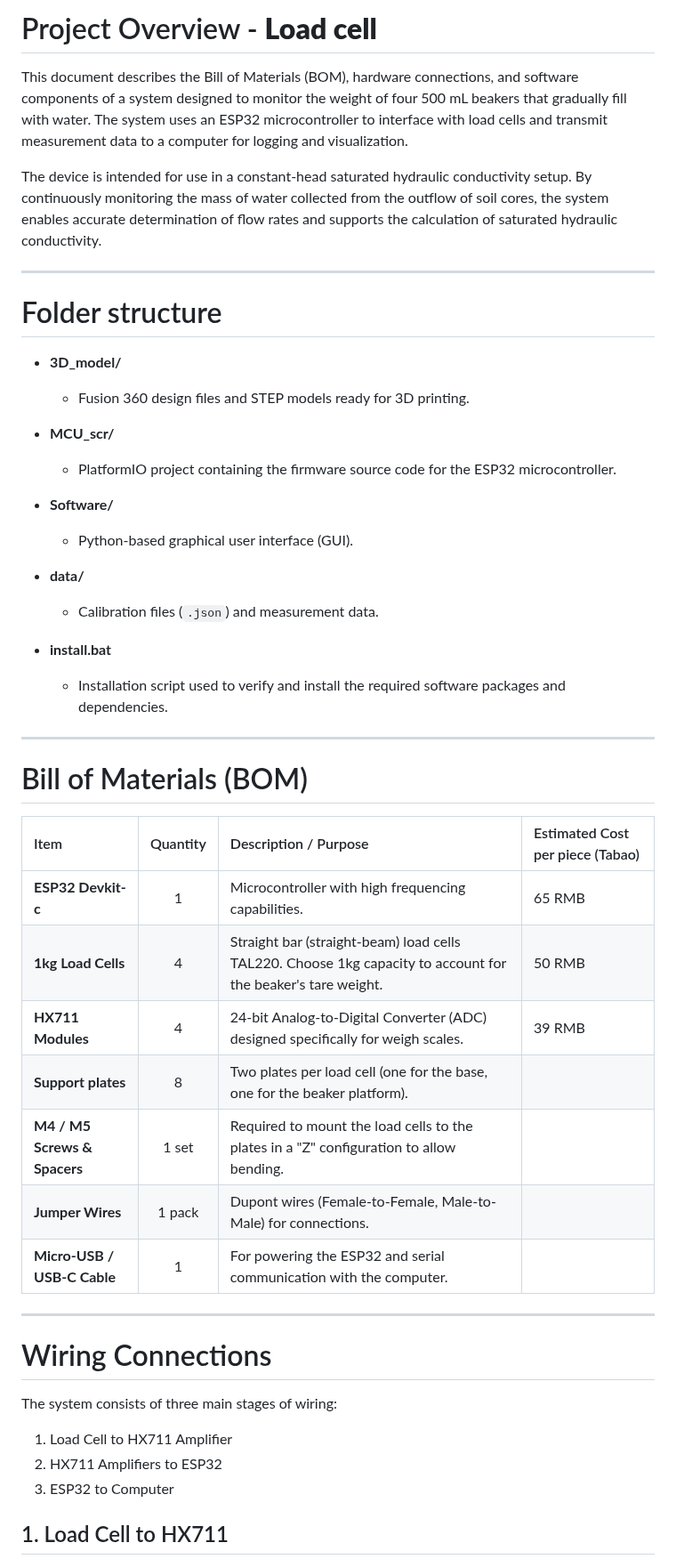
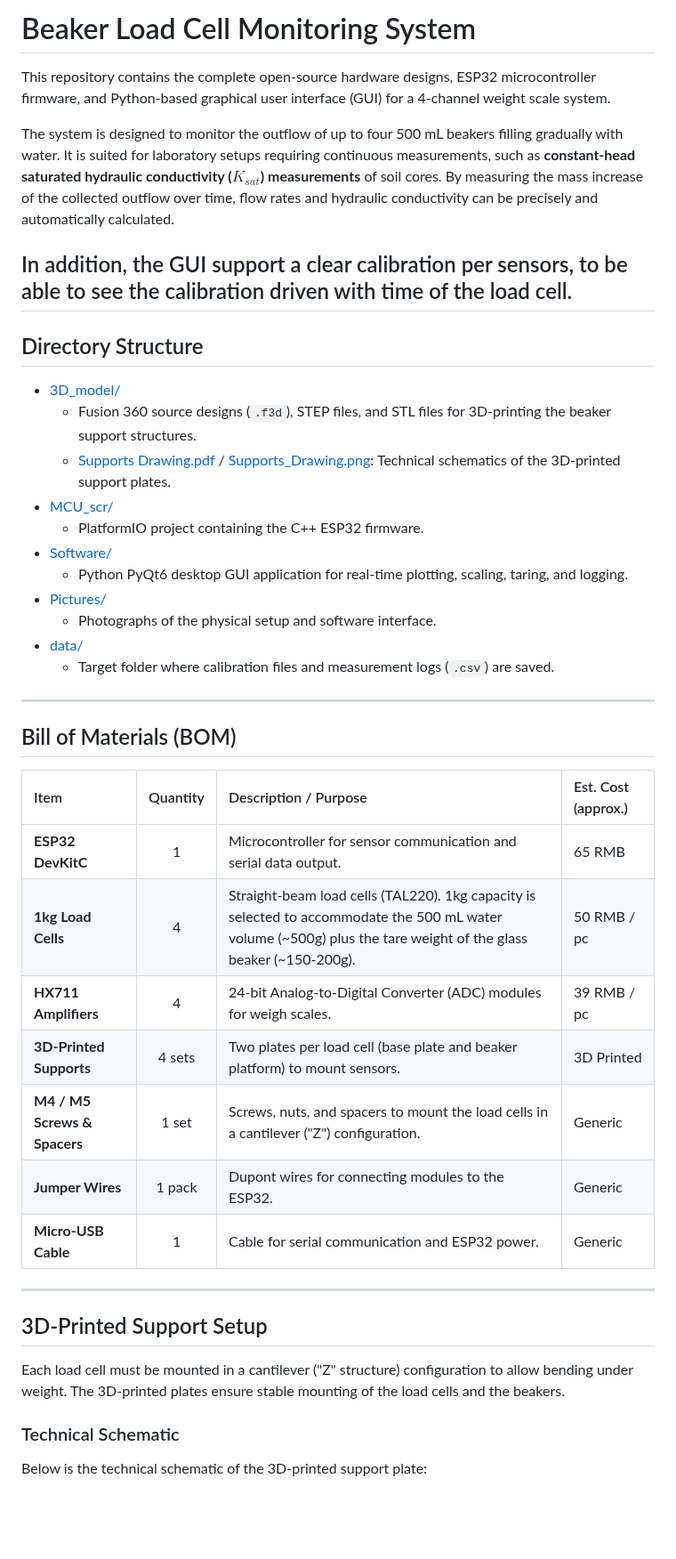
Before and after one commit to willemet-remy/load_cell, a Markdown page: README.md, the part around one of its changes. Shown at 89% size. Drawn GitHub-style; blank space fills up the shorter version.

Commit message:
get ready for realse

```diff
--- a/README.md
+++ b/README.md
@@ -1,49 +1,46 @@
-# Project Overview - **Load cell**
+# Beaker Load Cell Monitoring System
 
-This document describes the Bill of Materials (BOM), hardware connections, and software components of a system designed to monitor the weight of four 500 mL beakers that gradually fill with water. The system uses an ESP32 microcontroller to interface with load cells and transmit measurement data to a computer for logging and visualization.
+This repository contains the complete open-source hardware designs, ESP32 microcontroller firmware, and Python-based graphical user interface (GUI) for a 4-channel weight scale system.
 
-The device is intended for use in a constant-head saturated hydraulic conductivity setup. By continuously monitoring the mass of water collected from the outflow of soil cores, the system enables accurate determination of flow rates and supports the calculation of saturated hydraulic conductivity.
+The system is designed to monitor the outflow of up to four 500 mL beakers filling gradually with water. It is suited for laboratory setups requiring continuous measurements, such as **constant-head saturated hydraulic conductivity ($K_{sat}$) measurements** of soil cores. By measuring the mass increase of the collected outflow over time, flow rates and hydraulic conductivity can be precisely and automatically calculated.
+
+In addition, the GUI support a clear calibration per sensors, to be able to see the calibration driven with time of the load cell.
+---
+
+## Directory Structure
+
+*   [3D_model/](file:///3D_model/)
+    *   Fusion 360 source designs (`.f3d`), STEP files, and STL files for 3D-printing the beaker support structures.
+    *   [Supports Drawing.pdf](file:///3D_model/Supports%20Drawing.pdf) / [Supports_Drawing.png](file:///3D_model/Supports_Drawing.png): Technical schematics of the 3D-printed support plates.
+*   [MCU_scr/](file:///MCU_scr/)
+    *   PlatformIO project containing the C++ ESP32 firmware.
+*   [Software/](file:///Software/)
+    *   Python PyQt6 desktop GUI application for real-time plotting, scaling, taring, and logging.
+*   [Pictures/](file:///Pictures/)
+    *   Photographs of the physical setup and software interface.
+*   [data/](file:///data/)
+    *   Target folder where calibration files and measurement logs (`.csv`) are saved.
 
 ---
 
-# Folder structure
+## Bill of Materials (BOM)
 
-- **3D_model/**
-  - Fusion 360 design files and STEP models ready for 3D printing.
-
-- **MCU_scr/**
-  - PlatformIO project containing the firmware source code for the ESP32 microcontroller.
-
-- **Software/**
-  - Python-based graphical user interface (GUI).
-
-- **data/**
-  - Calibration files (`.json`) and measurement data.
-
-- **install.bat**
-  - Installation script used to verify and install the required software packages and dependencies.
----
-
-# Bill of Materials (BOM)
-
-| Item | Quantity | Description / Purpose | Estimated Cost per piece (Tabao) |
-|:---|:---:|:---|:---|
-| **ESP32 Devkit-c** | 1 | Microcontroller with high frequencing capabilities. | 65 RMB |
-| **1kg Load Cells** | 4 | Straight bar (straight-beam) load cells TAL220. Choose 1kg capacity to account for the beaker's tare weight. | 50 RMB |
-| **HX711 Modules** | 4 | 24-bit Analog-to-Digital Converter (ADC) designed specifically for weigh scales. | 39 RMB |
-| **Support plates** | 8 | Two plates per load cell (one for the base, one for the beaker platform). | |
-| **M4 / M5 Screws & Spacers** | 1 set | Required to mount the load cells to the plates in a "Z" configuration to allow bending. | |
-| **Jumper Wires** | 1 pack | Dupont wires (Female-to-Female, Male-to-Male) for connections. |  |
-| **Micro-USB / USB-C Cable** | 1 | For powering the ESP32 and serial communication with the computer. |  |
+| Item | Quantity | Description / Purpose | Est. Cost (approx.) |
+| :--- | :---: | :--- | :--- |
+| **ESP32 DevKitC** | 1 | Microcontroller for sensor communication and serial data output. | 65 RMB |
+| **1kg Load Cells** | 4 | Straight-beam load cells (TAL220). 1kg capacity is selected to accommodate the 500 mL water volume (~500g) plus the tare weight of the glass beaker (~150-200g). | 50 RMB / pc |
+| **HX711 Amplifiers** | 4 | 24-bit Analog-to-Digital Converter (ADC) modules for weigh scales. | 39 RMB / pc |
+| **3D-Printed Supports**| 4 sets | Two plates per load cell (base plate and beaker platform) to mount sensors. | 3D Printed |
+| **M4 / M5 Screws & Spacers** | 1 set | Screws, nuts, and spacers to mount the load cells in a cantilever ("Z") configuration. | Generic |
+| **Jumper Wires** | 1 pack | Dupont wires for connecting modules to the ESP32. | Generic |
+| **Micro-USB Cable** | 1 | Cable for serial communication and ESP32 power. | Generic |
 
 ---
 
-# Wiring Connections
+## 3D-Printed Support Setup
 
-The system consists of three main stages of wiring:
-1. Load Cell to HX711 Amplifier
-2. HX711 Amplifiers to ESP32
-3. ESP32 to Computer
+Each load cell must be mounted in a cantilever ("Z" structure) configuration to allow bending under weight. The 3D-printed plates ensure stable mounting of the load cells and the beakers.
 
-## 1. Load Cell to HX711
+### Technical Schematic
+Below is the technical schematic of the 3D-printed support plate:
 
```
Also changed, not shown: other parts of README.md (+90 -47 lines), 3D_model/Supports_Drawing.png (added), Pictures/Installation.jpg (added), Pictures/Program.png (added), 1 other file.
